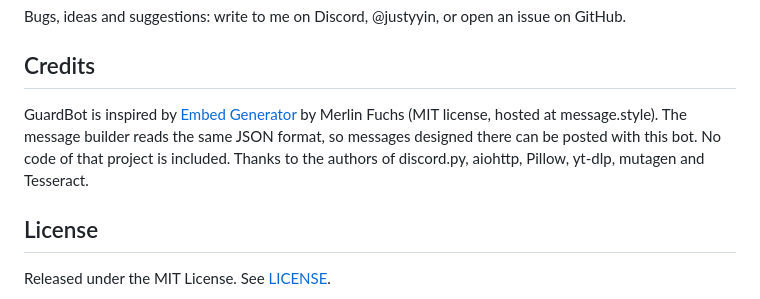
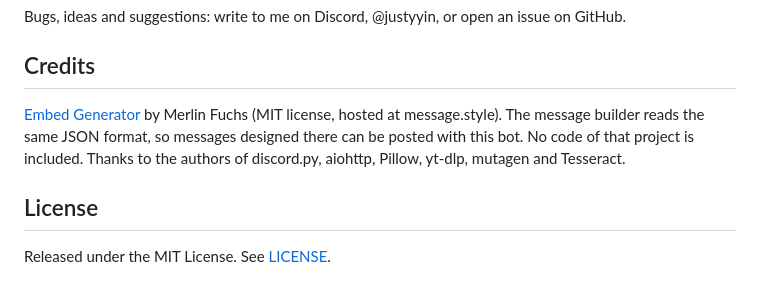
Before and after one commit to Justyyin/Discord-Bot-Open-Source-GuardBot, a Markdown page: README.md, the part around the change. GitHub-like rendering.

```diff
--- a/README.md
+++ b/README.md
@@ -1286,7 +1286,7 @@ Bugs, ideas and suggestions: write to me on Discord, @justyyin, or open an issue
 
 ## Credits
 
-GuardBot is inspired by [Embed Generator](https://github.com/merlinfuchs/embed-generator) by Merlin Fuchs (MIT license, hosted at message.style). The message builder reads the same JSON format, so messages designed there can be posted with this bot. No code of that project is included. Thanks to the authors of discord.py, aiohttp, Pillow, yt-dlp, mutagen and Tesseract.
+ [Embed Generator](https://github.com/merlinfuchs/embed-generator) by Merlin Fuchs (MIT license, hosted at message.style). The message builder reads the same JSON format, so messages designed there can be posted with this bot. No code of that project is included. Thanks to the authors of discord.py, aiohttp, Pillow, yt-dlp, mutagen and Tesseract.
 
 ## License
 
```
